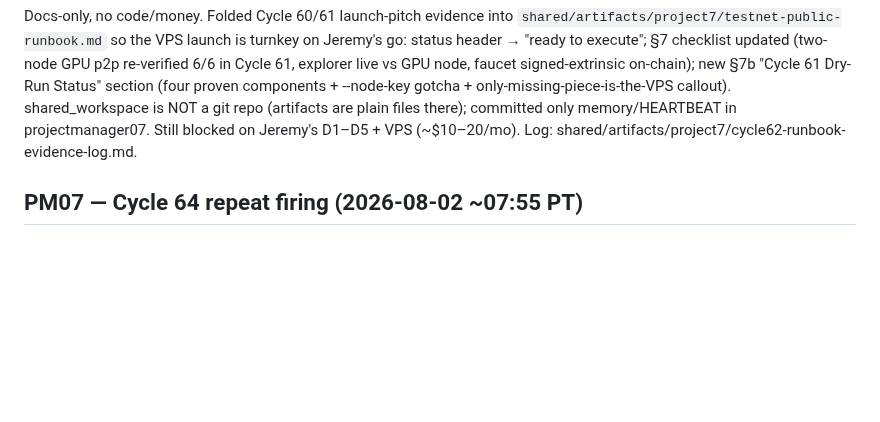
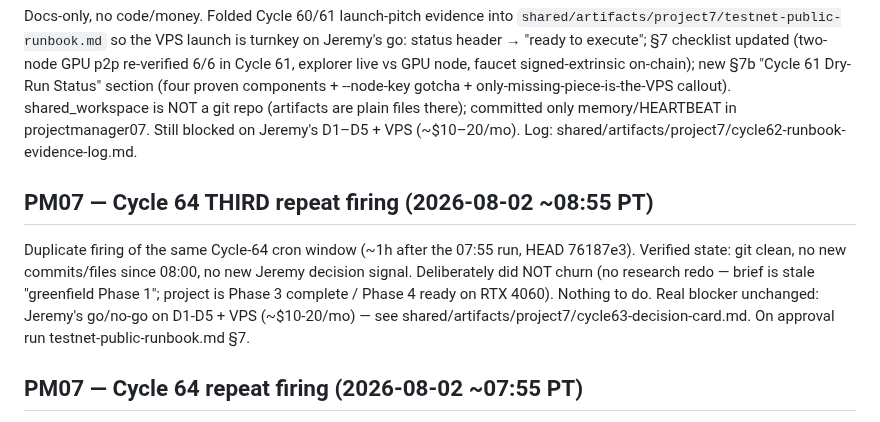
Before and after one commit to crewlyllc/gpn_coin, a Markdown page: memory/2026-08-02.md, the part around the change. Drawn GitHub-style; blank space fills up the shorter version.

Commit message:
Cycle 64 third repeat firing (08:55 PT): duplicate cron window, state green + no new signal; logged as no-op to avoid churn

```diff
--- a/memory/2026-08-02.md
+++ b/memory/2026-08-02.md
@@ -33,6 +33,9 @@ Next: still blocked on Jeremy's D1–D5 + VPS. On approval: run `testnet-public-
 ## PM07 — Cycle 62 (2026-08-02 ~05:00 PT)
 Docs-only, no code/money. Folded Cycle 60/61 launch-pitch evidence into `shared/artifacts/project7/testnet-public-runbook.md` so the VPS launch is turnkey on Jeremy's go: status header → "ready to execute"; §7 checklist updated (two-node GPU p2p re-verified 6/6 in Cycle 61, explorer live vs GPU node, faucet signed-extrinsic on-chain); new §7b "Cycle 61 Dry-Run Status" section (four proven components + --node-key gotcha + only-missing-piece-is-the-VPS callout). shared_workspace is NOT a git repo (artifacts are plain files there); committed only memory/HEARTBEAT in projectmanager07. Still blocked on Jeremy's D1–D5 + VPS (~$10–20/mo). Log: shared/artifacts/project7/cycle62-runbook-evidence-log.md.
 
+## PM07 — Cycle 64 THIRD repeat firing (2026-08-02 ~08:55 PT)
+Duplicate firing of the same Cycle-64 cron window (~1h after the 07:55 run, HEAD 76187e3). Verified state: git clean, no new commits/files since 08:00, no new Jeremy decision signal. Deliberately did NOT churn (no research redo — brief is stale "greenfield Phase 1"; project is Phase 3 complete / Phase 4 ready on RTX 4060). Nothing to do. Real blocker unchanged: Jeremy's go/no-go on D1-D5 + VPS (~$10-20/mo) — see shared/artifacts/project7/cycle63-decision-card.md. On approval run testnet-public-runbook.md §7.
+
 ## PM07 — Cycle 64 repeat firing (2026-08-02 ~07:55 PT)
 Duplicate firing of the same Cycle-64 cron window (~1h after the 06:55 run, commit 90dcbba). Verified state: git clean, no new files since 06:56, no new Jeremy decision signal, README Phase Status fix already landed. Deliberately did NOT churn (no research redo, no build re-verify, no redundant commit) — nothing new to do. Real blocker unchanged: Jeremy's go/no-go on D1-D5 + VPS (see cycle63-decision-card.md). On approval run testnet-public-runbook.md §7.
 
```
